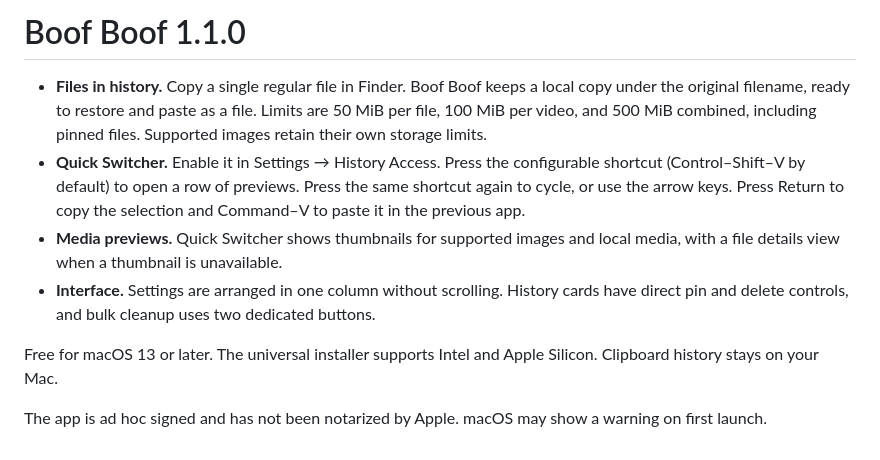
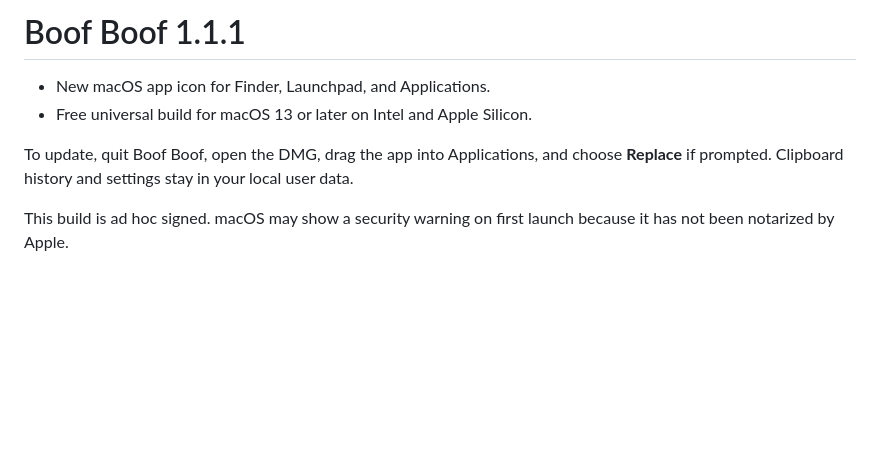
Before and after one commit to atticusrock/BoofBoof, a Markdown page: RELEASE_NOTES.md, the part around the change. Drawn GitHub-style; blank space fills up the shorter version.

```diff
--- a/RELEASE_NOTES.md
+++ b/RELEASE_NOTES.md
@@ -1,10 +1,8 @@
-# Boof Boof 1.1.0
+# Boof Boof 1.1.1
 
-- **Files in history.** Copy a single regular file in Finder. Boof Boof keeps a local copy under the original filename, ready to restore and paste as a file. Limits are 50 MiB per file, 100 MiB per video, and 500 MiB combined, including pinned files. Supported images retain their own storage limits.
-- **Quick Switcher.** Enable it in Settings → History Access. Press the configurable shortcut (Control–Shift–V by default) to open a row of previews. Press the same shortcut again to cycle, or use the arrow keys. Press Return to copy the selection and Command–V to paste it in the previous app.
-- **Media previews.** Quick Switcher shows thumbnails for supported images and local media, with a file details view when a thumbnail is unavailable.
-- **Interface.** Settings are arranged in one column without scrolling. History cards have direct pin and delete controls, and bulk cleanup uses two dedicated buttons.
+- New macOS app icon for Finder, Launchpad, and Applications.
+- Free universal build for macOS 13 or later on Intel and Apple Silicon.
 
-Free for macOS 13 or later. The universal installer supports Intel and Apple Silicon. Clipboard history stays on your Mac.
+To update, quit Boof Boof, open the DMG, drag the app into Applications, and choose **Replace** if prompted. Clipboard history and settings stay in your local user data.
 
-The app is ad hoc signed and has not been notarized by Apple. macOS may show a warning on first launch.
+This build is ad hoc signed. macOS may show a security warning on first launch because it has not been notarized by Apple.
```
Also changed, not shown: README.md (+3 -3 lines), docs/assets/boof-icon.png, 3 other files.
